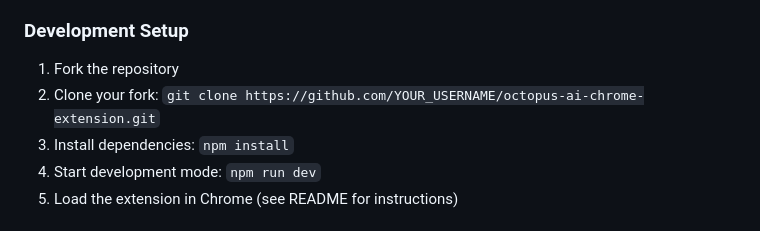
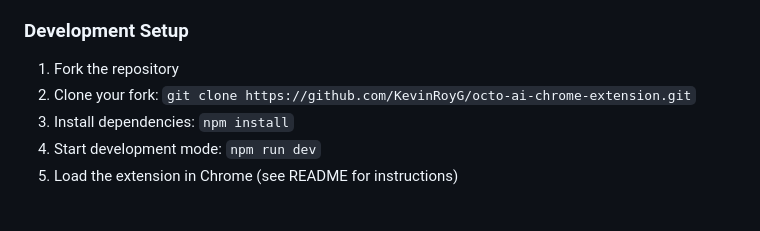
Before and after one commit to KevinRoyG/octo-ai-chrome-extension, a Markdown page: CONTRIBUTING.md, the part around the change. Drawn GitHub-style.

```diff
--- a/CONTRIBUTING.md
+++ b/CONTRIBUTING.md
@@ -21,7 +21,7 @@ Thank you for your interest in contributing! This project is part of my journey
 ### Development Setup
 
 1. Fork the repository
-2. Clone your fork: `git clone https://github.com/YOUR_USERNAME/octopus-ai-chrome-extension.git`
+2. Clone your fork: `git clone https://github.com/KevinRoyG/octo-ai-chrome-extension.git`
 3. Install dependencies: `npm install`
 4. Start development mode: `npm run dev`
 5. Load the extension in Chrome (see README for instructions)
```
